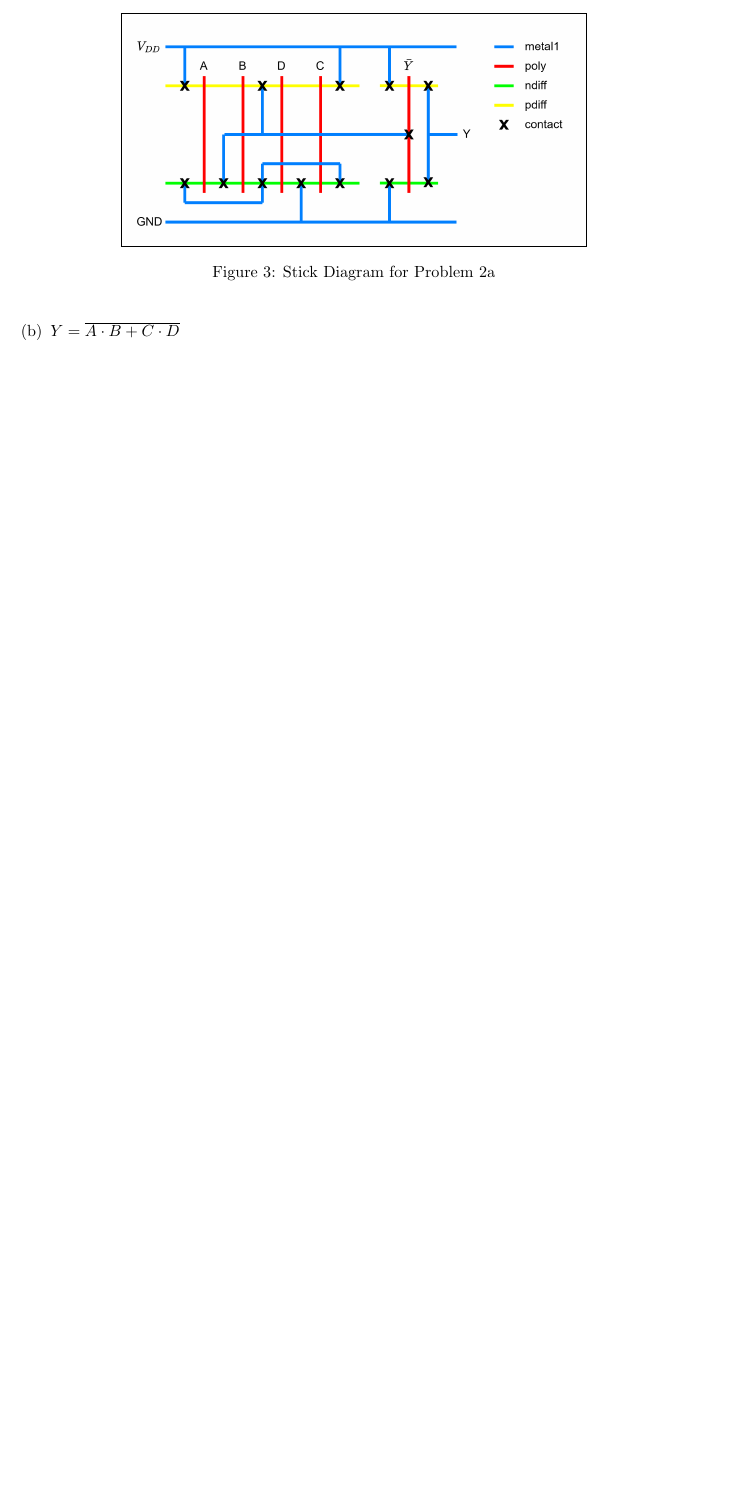
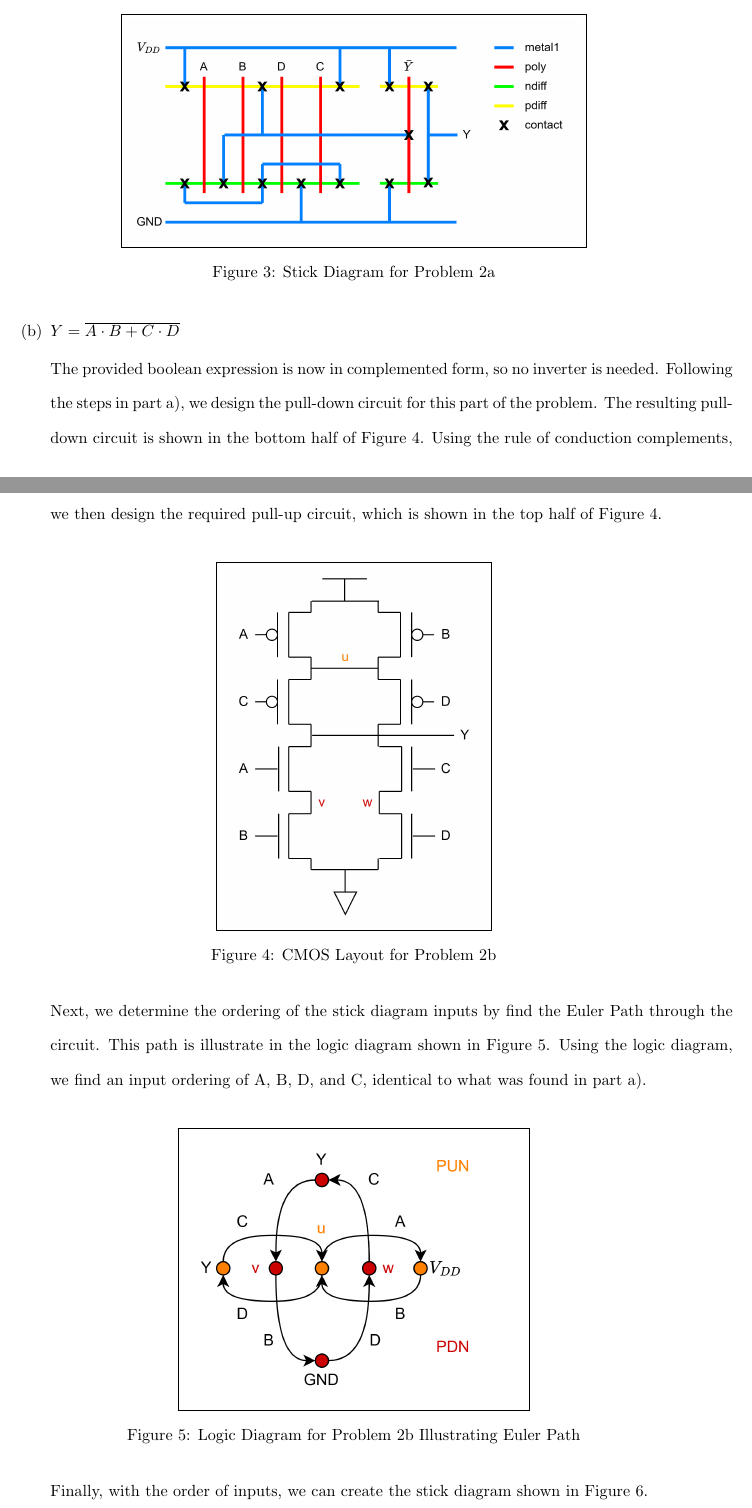
Before and after one commit to osowatzke/ECE507_HW, a LaTeX problem sheet (1/Homework1_Sowatzke.tex): part of page 3 of 3 before the commit and two parts of pages 3 and 4 of 5 after it, the two joined at a grey line, cut so that both start at the same text, the shorter picture padded with empty space. Compiled offline with pdfLaTeX.

Commit message:
Finished problem 2b

```diff
--- a/1/Homework1_Sowatzke.tex
+++ b/1/Homework1_Sowatzke.tex
@@ -87,3 +87,21 @@
 			\end{figure}
 
 			\item $Y = \overline{A \cdot B + C \cdot D}$
+
+			The provided boolean expression is now in complemented form, so no inverter is needed. Following the steps in part a), we design the pull-down circuit for this part of the problem. The resulting pull-down circuit is shown in the bottom half of Figure \ref{fig::cmos_layout_problem_2b}. Using the rule of conduction complements, we then design the required pull-up circuit, which is shown in the top half of Figure \ref{fig::cmos_layout_problem_2b}.
+
+			\begin{figure}[H]
+				\centerline{\fbox{\includegraphics[width=0.35\textwidth]{cmos_layout_problem_2b.png}}}
+				\caption{CMOS Layout for Problem 2b}
+				\label{fig::cmos_layout_problem_2b}
+			\end{figure}
+
+			Next, we determine the ordering of the stick diagram inputs by find the Euler Path through the circuit. This path is illustrate in the logic diagram shown in Figure \ref{fig::logic_diagram_problem_2b}. Using the logic diagram, we find an input ordering of A, B, D, and C, identical to what was found in part a).
+
+			\begin{figure}[H]
+				\centerline{\fbox{\includegraphics[width=0.45\textwidth]{logic_diagram_problem_2b.png}}}
+				\caption{Logic Diagram for Problem 2b Illustrating Euler Path}
+				\label{fig::logic_diagram_problem_2b}
+			\end{figure}
+
+			Finally, with the order of inputs, we can create the stick diagram shown in Figure \ref{fig::stick_diagram_problem_2b}.
@@ -90,3 +112,5 @@
+				\label{fig::stick_diagram_problem_2b}
+			\end{figure}
 		\end{enumerate}
 	\end{enumerate}
 \end{document}
```
Also changed, not shown: 1/cmos_layout_problem_2b.png (added), 1/logic_diagram_problem_2b.png (added), 1/stick_diagram_problem_2b.png (added), 1/Homework1_Sowatzke.tex (6 more changed lines), 1 other file.
